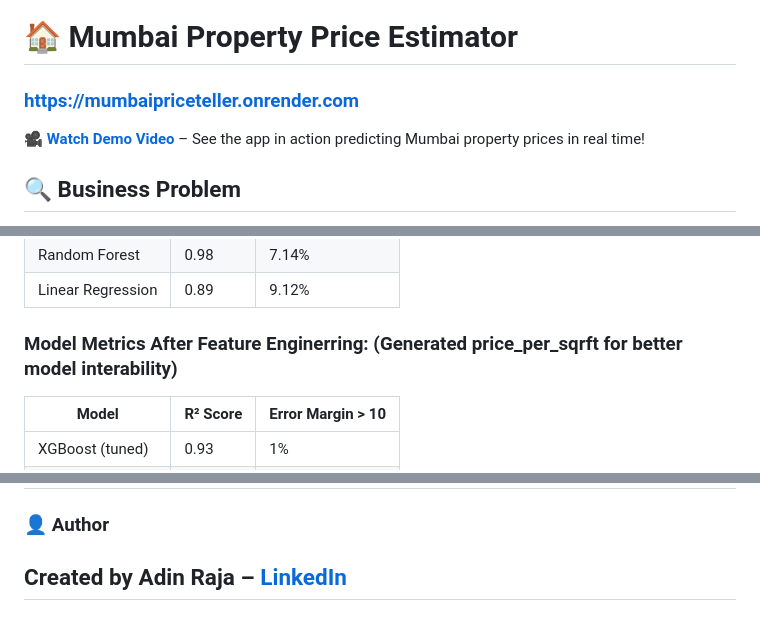
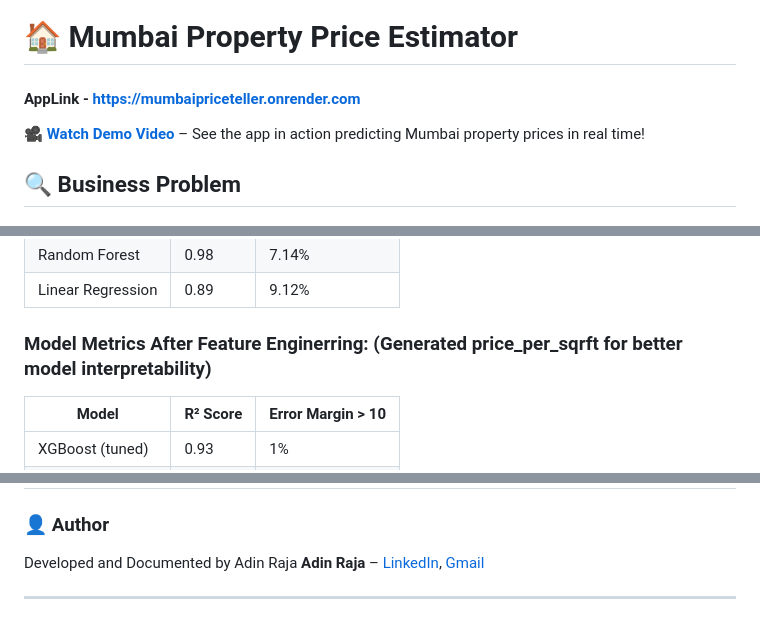
Before and after one commit to adin11/Mumbai-Property-Price-Estimator, a Markdown page: README.md, 3 parts joined by grey strips. Rendered like a GitHub page.

```diff
--- a/README.md
+++ b/README.md
@@ -11,7 +11,7 @@ Banner [source](https://banner.godori.dev/)
 
 ---
 # 🏠 Mumbai Property Price Estimator
-### https://mumbaipriceteller.onrender.com
+#### AppLink - https://mumbaipriceteller.onrender.com
 
 🎥 **[Watch Demo Video](link_to_your_video_here)** – See the app in action predicting Mumbai property prices in real time!
 
@@ -99,7 +99,7 @@ Property Buying in Mumbai can be confusing with significant price variation acro
 | Linear Regression  | 0.89     | 9.12%            |
 
 
-### Model Metrics After Feature Enginerring: (Generated price_per_sqrft for better model interability)
+### Model Metrics After Feature Enginerring: (Generated price_per_sqrft for better model interpretability)
 
 | Model              | R² Score | Error Margin > 10|
 |--------------------|----------|----------------  |
@@ -132,5 +132,6 @@ This project is licensed under the MIT License. Feel free to use, fork, and impr
 ---
 
 ### 👤 Author
-Created by **Adin Raja** – [LinkedIn](https://www.linkedin.com/in/adinraja78/)
+Developed and Documented by Adin Raja **Adin Raja** – [LinkedIn](https://www.linkedin.com/in/adinraja78/), [Gmail](adinraja78@gmail.com)
+
 ---
```
